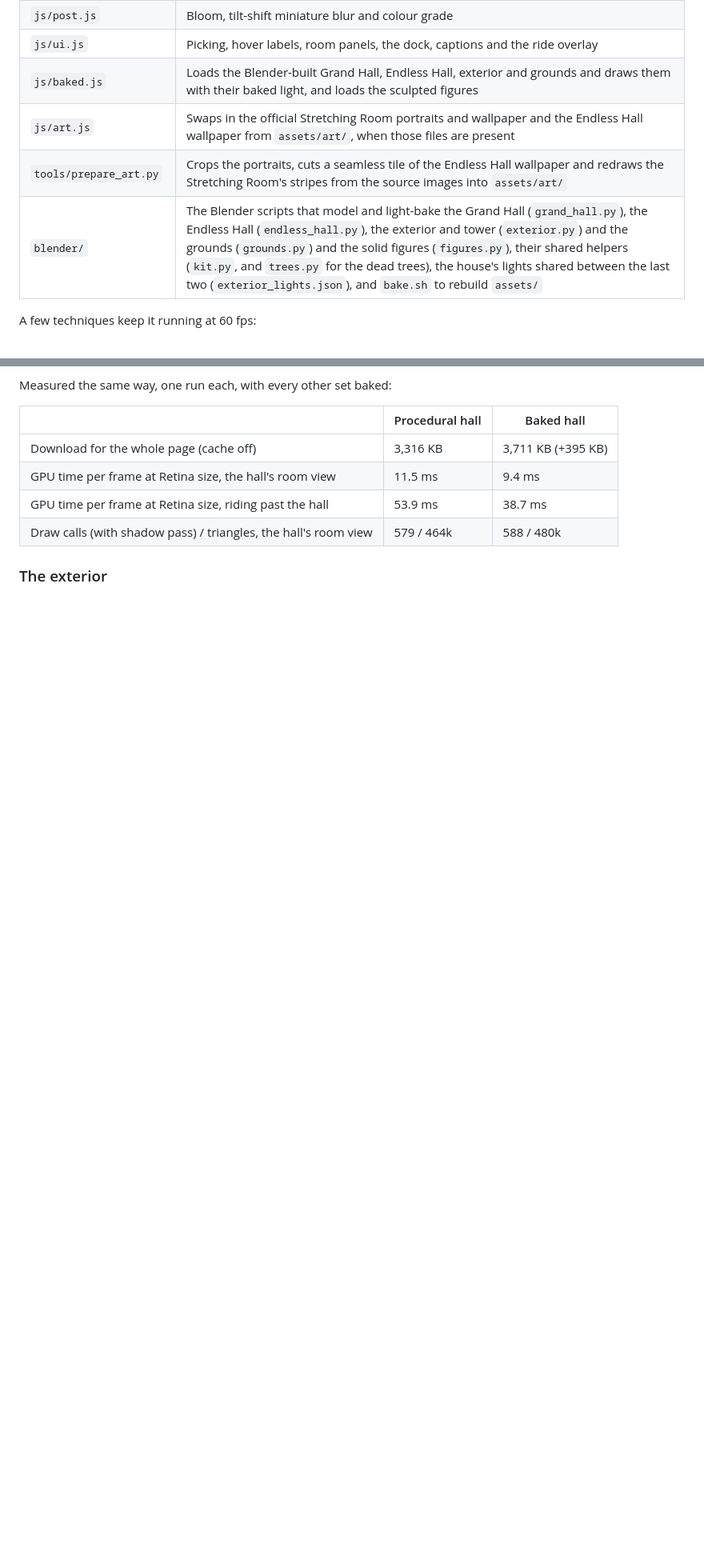
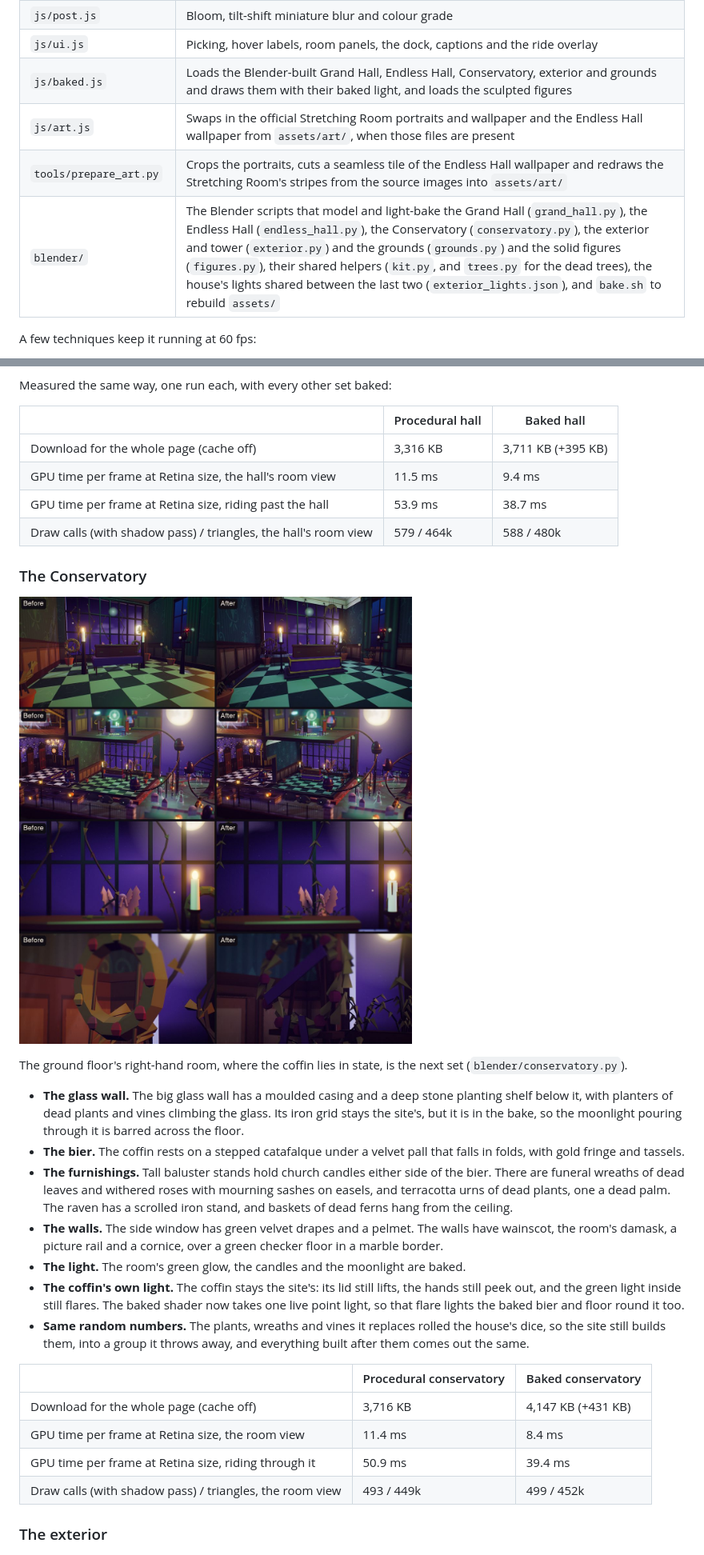
Before and after one commit to nacdwk/haunted-mansion-nook, a Markdown page: README.md, 2 parts joined by grey strips. Shown at 80% size. GitHub-like rendering; pictures changed too: docs/conservatory-baked.jpg (added); blank space fills up the shorter version.

```diff
--- a/README.md
+++ b/README.md
@@ -88,10 +88,10 @@ Apart from the baked sets (the Grand Hall, the outside of the mansion and the gr
 | `js/audio.js` | The synthesizer, the score and sound effects |
 | `js/post.js` | Bloom, tilt-shift miniature blur and colour grade |
 | `js/ui.js` | Picking, hover labels, room panels, the dock, captions and the ride overlay |
-| `js/baked.js` | Loads the Blender-built Grand Hall, Endless Hall, exterior and grounds and draws them with their baked light, and loads the sculpted figures |
+| `js/baked.js` | Loads the Blender-built Grand Hall, Endless Hall, Conservatory, exterior and grounds and draws them with their baked light, and loads the sculpted figures |
 | `js/art.js` | Swaps in the official Stretching Room portraits and wallpaper and the Endless Hall wallpaper from `assets/art/`, when those files are present |
 | `tools/prepare_art.py` | Crops the portraits, cuts a seamless tile of the Endless Hall wallpaper and redraws the Stretching Room's stripes from the source images into `assets/art/` |
-| `blender/` | The Blender scripts that model and light-bake the Grand Hall (`grand_hall.py`), the Endless Hall (`endless_hall.py`), the exterior and tower (`exterior.py`) and the grounds (`grounds.py`) and the solid figures (`figures.py`), their shared helpers (`kit.py`, and `trees.py` for the dead trees), the house's lights shared between the last two (`exterior_lights.json`), and `bake.sh` to rebuild `assets/` |
+| `blender/` | The Blender scripts that model and light-bake the Grand Hall (`grand_hall.py`), the Endless Hall (`endless_hall.py`), the Conservatory (`conservatory.py`), the exterior and tower (`exterior.py`) and the grounds (`grounds.py`) and the solid figures (`figures.py`), their shared helpers (`kit.py`, and `trees.py` for the dead trees), the house's lights shared between the last two (`exterior_lights.json`), and `bake.sh` to rebuild `assets/` |
 
 A few techniques keep it running at 60 fps:
 
@@ -150,6 +150,26 @@ Measured the same way, one run each, with every other set baked:
 | GPU time per frame at Retina size, the hall's room view | 11.5 ms | 9.4 ms |
 | GPU time per frame at Retina size, riding past the hall | 53.9 ms | 38.7 ms |
 | Draw calls (with shadow pass) / triangles, the hall's room view | 579 / 464k | 588 / 480k |
+
+### The Conservatory
+
+![The Conservatory from the ride, from outside, its glass wall and a wreath: procedural and baked](docs/conservatory-baked.jpg)
+
+The ground floor's right-hand room, where the coffin lies in state, is the next set (`blender/conservatory.py`).
+- **The glass wall.** The big glass wall has a moulded casing and a deep stone planting shelf below it, with planters of dead plants and vines climbing the glass. Its iron grid stays the site's, but it is in the bake, so the moonlight pouring through it is barred across the floor.
+- **The bier.** The coffin rests on a stepped catafalque under a velvet pall that falls in folds, with gold fringe and tassels.
+- **The furnishings.** Tall baluster stands hold church candles either side of the bier. There are funeral wreaths of dead leaves and withered roses with mourning sashes on easels, and terracotta urns of dead plants, one a dead palm. The raven has a scrolled iron stand, and baskets of dead ferns hang from the ceiling.
+- **The walls.** The side window has green velvet drapes and a pelmet. The walls have wainscot, the room's damask, a picture rail and a cornice, over a green checker floor in a marble border.
+- **The light.** The room's green glow, the candles and the moonlight are baked.
+- **The coffin's own light.** The coffin stays the site's: its lid still lifts, the hands still peek out, and the green light inside still flares. The baked shader now takes one live point light, so that flare lights the baked bier and floor round it too.
+- **Same random numbers.** The plants, wreaths and vines it replaces rolled the house's dice, so the site still builds them, into a group it throws away, and everything built after them comes out the same.
+
+| | Procedural conservatory | Baked conservatory |
+|---|---|---|
+| Download for the whole page (cache off) | 3,716 KB | 4,147 KB (+431 KB) |
+| GPU time per frame at Retina size, the room view | 11.4 ms | 8.4 ms |
+| GPU time per frame at Retina size, riding through it | 50.9 ms | 39.4 ms |
+| Draw calls (with shadow pass) / triangles, the room view | 493 / 449k | 499 / 452k |
 
 ### The exterior
 
```
Also changed, not shown: other parts of README.md (+3 -3 lines), 10 other files.
